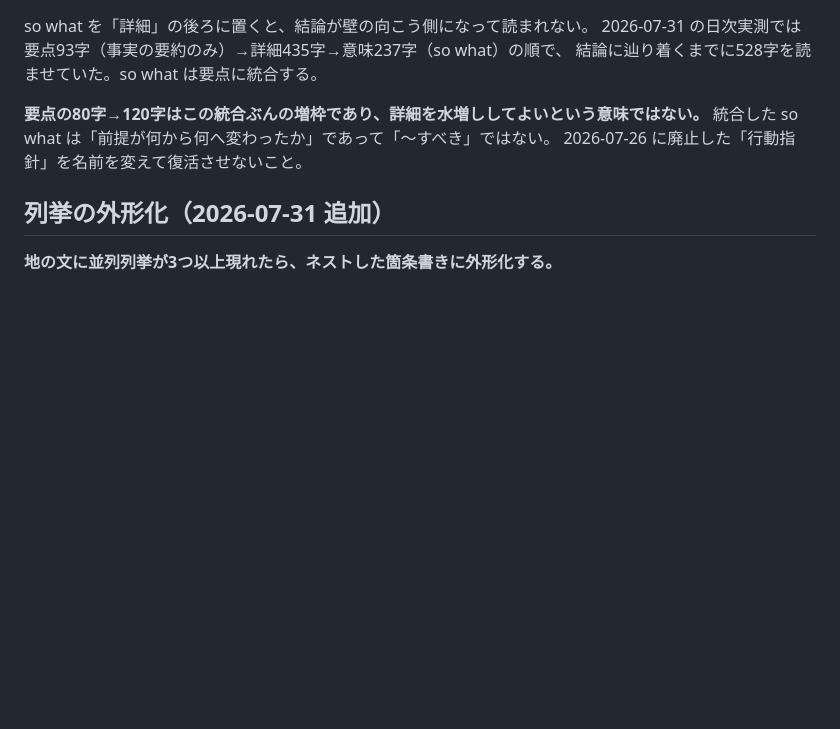
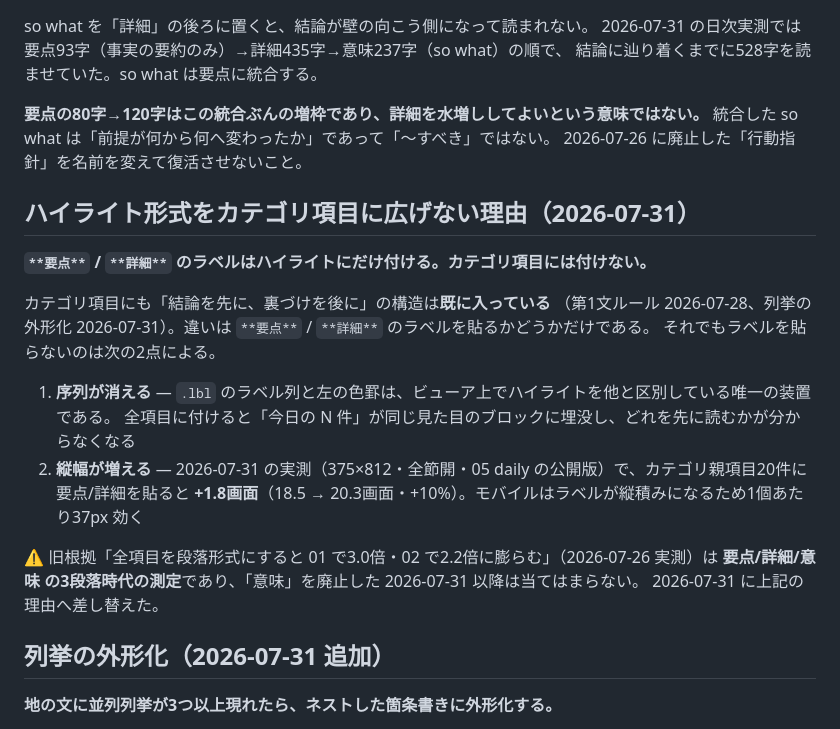
Before and after one commit to kit1132/04_ai-news-weekly, a Markdown page: .claude/commands/weekly-summary.md, the part around the change. GitHub-like rendering; blank space fills up the shorter version.

Commit message:
ハイライト形式をカテゴリに広げない理由を、実測に基づく根拠へ差し替え

```diff
--- a/.claude/commands/weekly-summary.md
+++ b/.claude/commands/weekly-summary.md
@@ -193,6 +193,23 @@ so what を「詳細」の後ろに置くと、結論が壁の向こう側にな
 統合した so what は「前提が何から何へ変わったか」であって「〜すべき」ではない。
 2026-07-26 に廃止した「行動指針」を名前を変えて復活させないこと。
 
+## ハイライト形式をカテゴリ項目に広げない理由（2026-07-31）
+
+**`**要点**` / `**詳細**` のラベルはハイライトにだけ付ける。カテゴリ項目には付けない。**
+
+カテゴリ項目にも「結論を先に、裏づけを後に」の構造は**既に入っている**
+（第1文ルール 2026-07-28、列挙の外形化 2026-07-31）。違いは `**要点**` / `**詳細**` のラベルを貼るかどうかだけである。
+それでもラベルを貼らないのは次の2点による。
+
+1. **序列が消える** — `.lbl` のラベル列と左の色罫は、ビューア上でハイライトを他と区別している唯一の装置である。
+   全項目に付けると「今日の N 件」が同じ見た目のブロックに埋没し、どれを先に読むかが分からなくなる
+2. **縦幅が増える** — 2026-07-31 の実測（375×812・全節開・05 daily の公開版）で、カテゴリ親項目20件に
+   要点/詳細を貼ると **+1.8画面**（18.5 → 20.3画面・+10%）。モバイルはラベルが縦積みになるため1個あたり37px 効く
+
+⚠️ 旧根拠「全項目を段落形式にすると 01 で3.0倍・02 で2.2倍に膨らむ」（2026-07-26 実測）は
+**要点/詳細/意味 の3段落時代の測定**であり、「意味」を廃止した 2026-07-31 以降は当てはまらない。
+2026-07-31 に上記の理由へ差し替えた。
+
 ## 列挙の外形化（2026-07-31 追加）
 
 **地の文に並列列挙が3つ以上現れたら、ネストした箇条書きに外形化する。**
```
